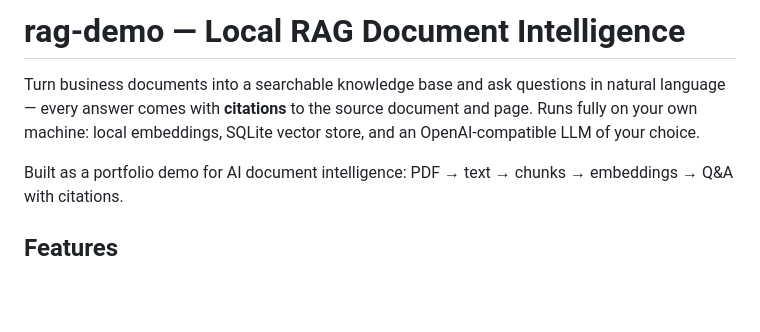
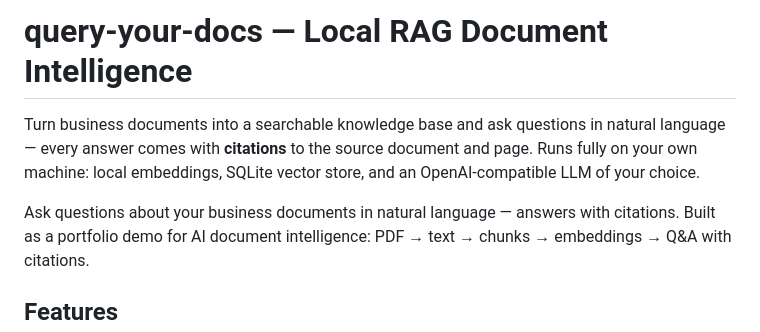
Before and after one commit to BeaverNest/query-your-docs, a Markdown page: README.md, the part around the change. Rendered like a GitHub page; blank space fills up the shorter version.

Commit message:
Rename project to query-your-docs (portfolio branding)

```diff
--- a/README.md
+++ b/README.md
@@ -1,10 +1,11 @@
-# rag-demo — Local RAG Document Intelligence
+# query-your-docs — Local RAG Document Intelligence
 
 Turn business documents into a searchable knowledge base and ask questions
 in natural language — every answer comes with **citations** to the source
 document and page. Runs fully on your own machine: local embeddings, SQLite
 vector store, and an OpenAI-compatible LLM of your choice.
 
+Ask questions about your business documents in natural language — answers with citations.
 Built as a portfolio demo for AI document intelligence: PDF → text → chunks →
 embeddings → Q&A with citations.
 
```
